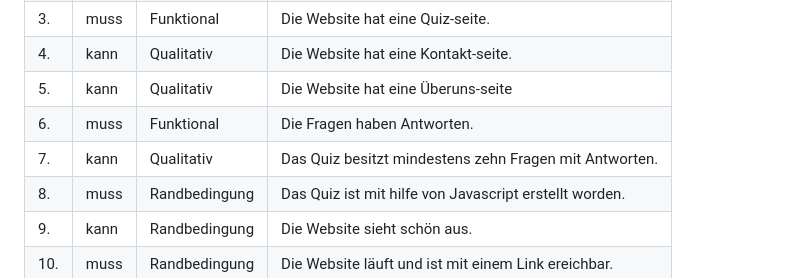
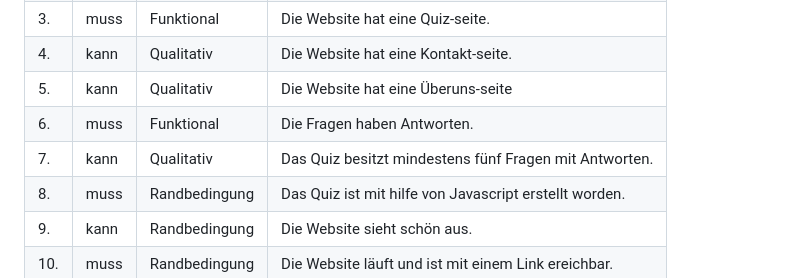
Before and after one commit to Plasticgun21/LA1302, a Markdown page: README.md, the part around the change. Drawn GitHub-style.

```diff
--- a/README.md
+++ b/README.md
@@ -18,7 +18,7 @@ Dieses Projekt ist eine Website wessen ein interaktives Quiz hat.
 | 4.| kann | Qualitativ | Die Website hat eine Kontakt-seite. |
 | 5.| kann | Qualitativ | Die Website hat eine Überuns-seite |
 | 6.| muss | Funktional | Die Fragen haben Antworten. |
-| 7.| kann | Qualitativ | Das Quiz besitzt mindestens zehn Fragen mit Antworten. |
+| 7.| kann | Qualitativ | Das Quiz besitzt mindestens fünf Fragen mit Antworten. |
 | 8.| muss | Randbedingung | Das Quiz ist mit hilfe von Javascript erstellt worden. |
 | 9.| kann | Randbedingung | Die Website sieht schön aus. |
 | 10.| muss | Randbedingung | Die Website läuft und ist mit einem Link ereichbar. |
```
